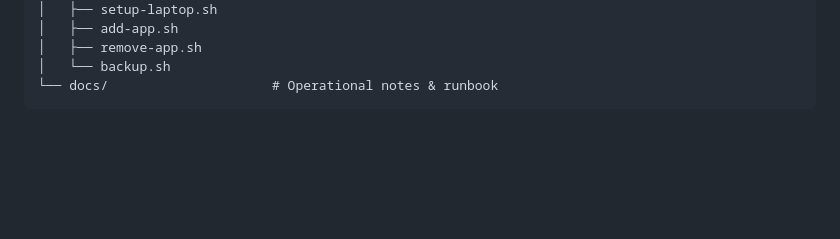
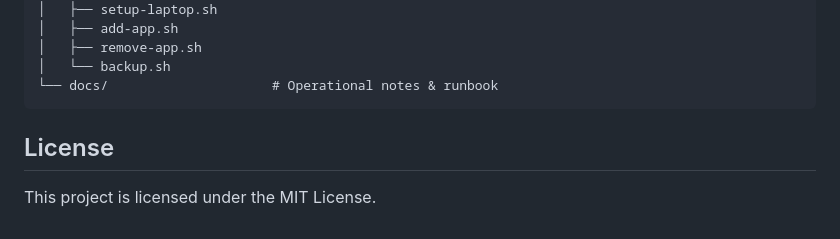
Before and after one commit to abjt01/caktus, a Markdown page: README.md, the part around the change. Drawn GitHub-style; blank space fills up the shorter version.

Commit message:
Add license section to README

````diff
--- a/README.md
+++ b/README.md
@@ -100,3 +100,6 @@ caktus/
 │   └── backup.sh
 └── docs/                     # Operational notes & runbook
 ```
+
+## License
+This project is licensed under the MIT License.
````
